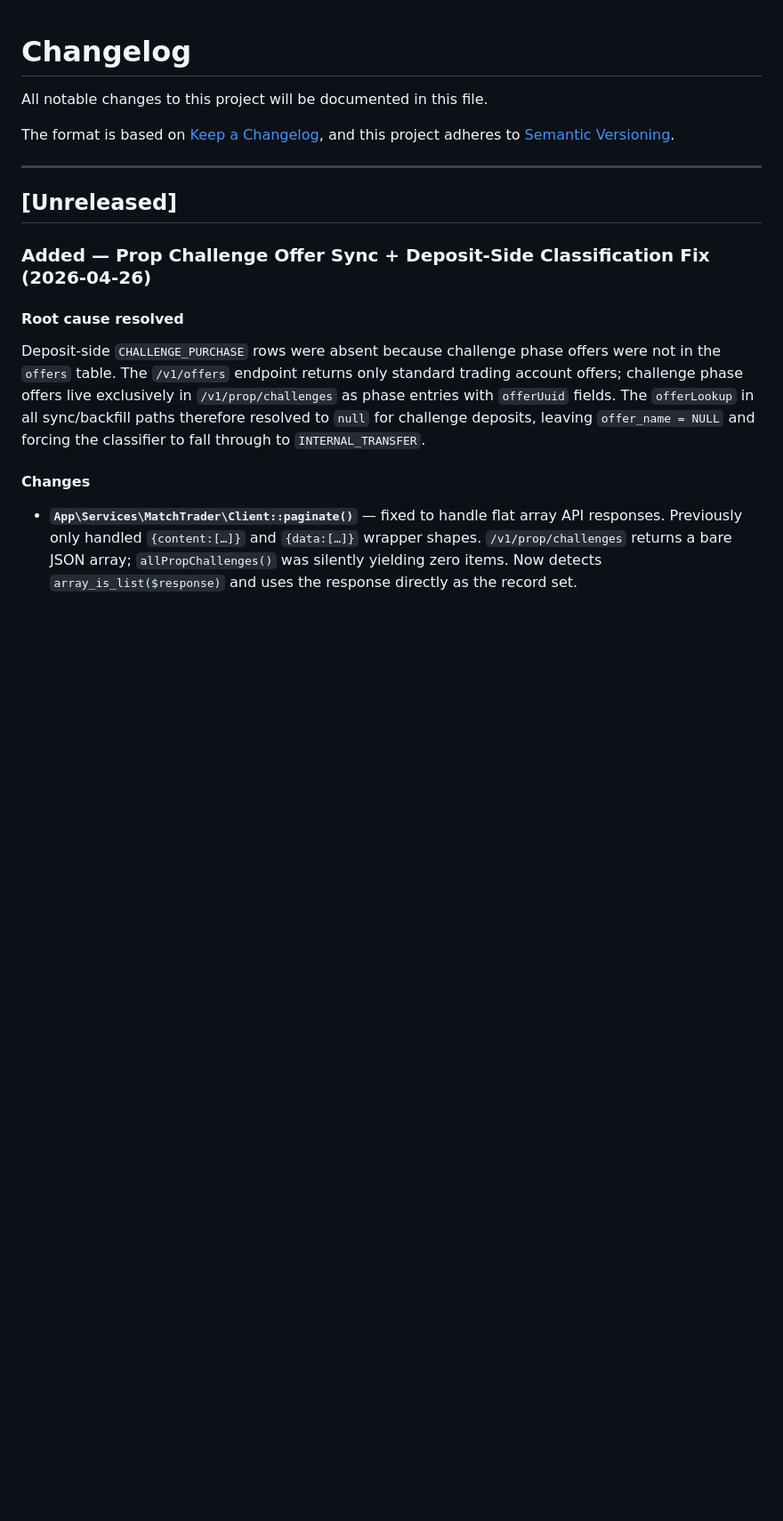
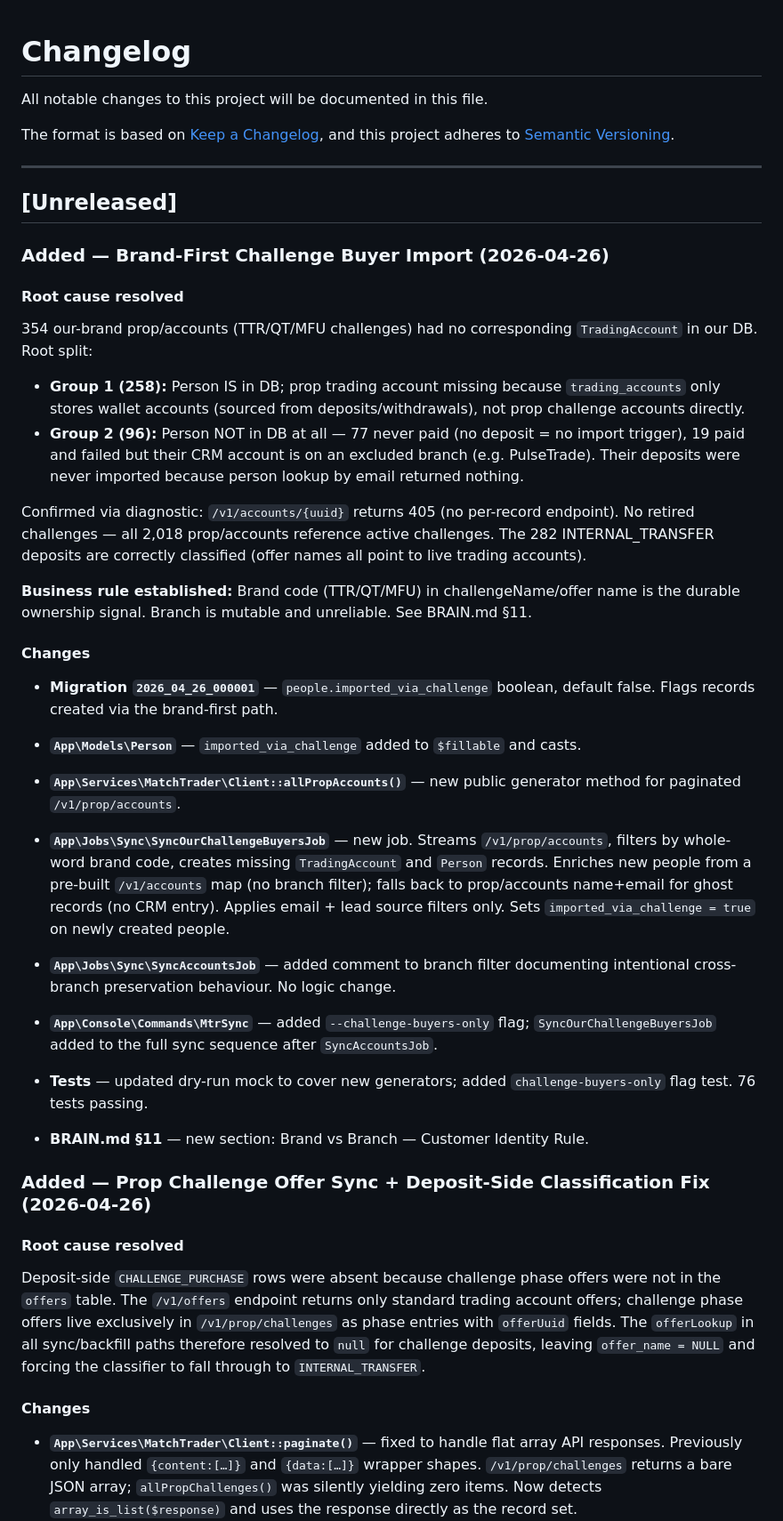
Before and after one commit to WernerCrous1972/Market-Funded-Crm, a Markdown page: CHANGELOG.md, the part around the change. Shown at 89% size. Drawn GitHub-style; blank space fills up the shorter version.

```diff
--- a/CHANGELOG.md
+++ b/CHANGELOG.md
@@ -8,6 +8,35 @@ and this project adheres to [Semantic Versioning](https://semver.org/spec/v2.0.0
 ---
 
 ## [Unreleased]
+
+### Added — Brand-First Challenge Buyer Import (2026-04-26)
+
+#### Root cause resolved
+354 our-brand prop/accounts (TTR/QT/MFU challenges) had no corresponding `TradingAccount` in our DB. Root split:
+- **Group 1 (258):** Person IS in DB; prop trading account missing because `trading_accounts` only stores wallet accounts (sourced from deposits/withdrawals), not prop challenge accounts directly.
+- **Group 2 (96):** Person NOT in DB at all — 77 never paid (no deposit = no import trigger), 19 paid and failed but their CRM account is on an excluded branch (e.g. PulseTrade). Their deposits were never imported because person lookup by email returned nothing.
+
+Confirmed via diagnostic: `/v1/accounts/{uuid}` returns 405 (no per-record endpoint). No retired challenges — all 2,018 prop/accounts reference active challenges. The 282 INTERNAL_TRANSFER deposits are correctly classified (offer names all point to live trading accounts).
+
+**Business rule established:** Brand code (TTR/QT/MFU) in challengeName/offer name is the durable ownership signal. Branch is mutable and unreliable. See BRAIN.md §11.
+
+#### Changes
+
+- **Migration `2026_04_26_000001`** — `people.imported_via_challenge` boolean, default false. Flags records created via the brand-first path.
+
+- **`App\Models\Person`** — `imported_via_challenge` added to `$fillable` and casts.
+
+- **`App\Services\MatchTrader\Client::allPropAccounts()`** — new public generator method for paginated `/v1/prop/accounts`.
+
+- **`App\Jobs\Sync\SyncOurChallengeBuyersJob`** — new job. Streams `/v1/prop/accounts`, filters by whole-word brand code, creates missing `TradingAccount` and `Person` records. Enriches new people from a pre-built `/v1/accounts` map (no branch filter); falls back to prop/accounts name+email for ghost records (no CRM entry). Applies email + lead source filters only. Sets `imported_via_challenge = true` on newly created people.
+
+- **`App\Jobs\Sync\SyncAccountsJob`** — added comment to branch filter documenting intentional cross-branch preservation behaviour. No logic change.
+
+- **`App\Console\Commands\MtrSync`** — added `--challenge-buyers-only` flag; `SyncOurChallengeBuyersJob` added to the full sync sequence after `SyncAccountsJob`.
+
+- **Tests** — updated dry-run mock to cover new generators; added `challenge-buyers-only` flag test. 76 tests passing.
+
+- **BRAIN.md §11** — new section: Brand vs Branch — Customer Identity Rule.
 
 ### Added — Prop Challenge Offer Sync + Deposit-Side Classification Fix (2026-04-26)
 
```
Also changed, not shown: BRAIN.md (+38 -1 lines).
